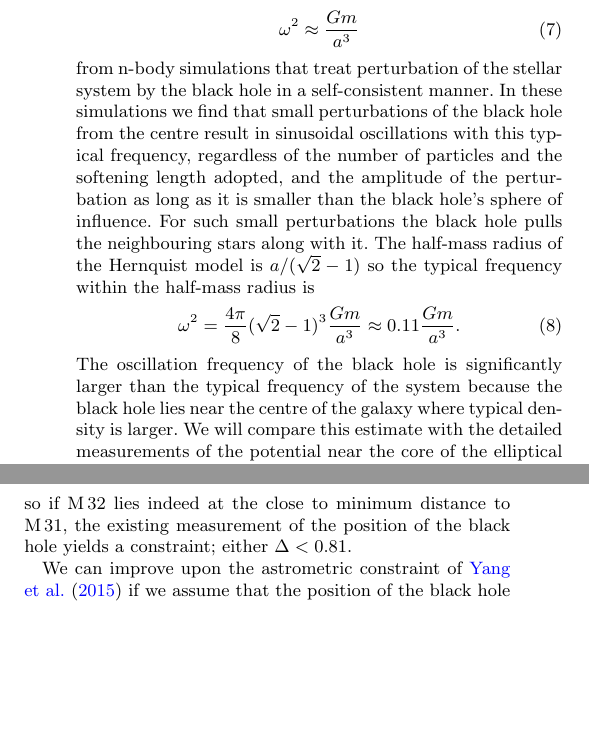
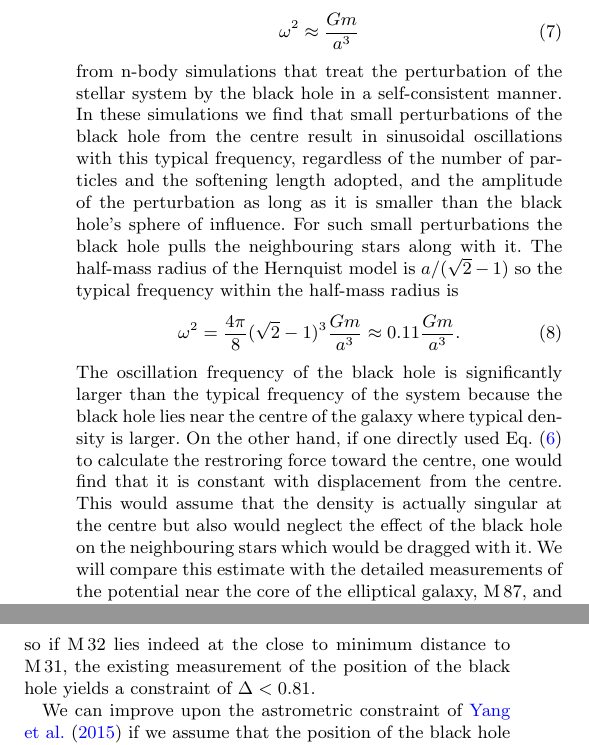
Before and after one commit to jsheyl/weighbh, a LaTeX paper (weighbh.tex): two parts of the columns of page 2 of 6, joined at a grey line, cut so that both start at the same text, the shorter picture padded with empty space. Compiled offline with pdfLaTeX; an older LaTeX class or package is replaced by its successor.

Commit message:
merged changed from old version

```diff
--- a/weighbh.tex
+++ b/weighbh.tex
@@ -172,7 +172,7 @@ find that
   \omega^2 \approx \frac{Gm}{a^3}
   \label{eq:5}
 \end{equation}
-from n-body simulations that treat perturbation of the stellar system
+from n-body simulations that treat the perturbation of the stellar system
 by the black hole in a self-consistent manner. In these simulations we
 find that small perturbations of the black hole from the centre result
 in sinusoidal oscillations with this typical frequency, regardless of
@@ -189,8 +189,13 @@ within the half-mass radius is
 \end{equation}
 The oscillation frequency of the black hole is significantly larger
 than the typical frequency of the system because the black hole lies
-near the centre of the galaxy where typical density is larger.
-We will compare this estimate with the detailed
+near the centre of the galaxy where typical density is larger.  On the
+other hand, if one directly used Eq.~(\ref{eq:4}) to calculate the
+restroring force toward the centre, one would find that it is constant
+with displacement from the centre.  This would assume that the density
+is actually singular at the centre but also would neglect the effect
+of the black hole on the neighbouring stars which would be dragged
+with it. We will compare this estimate with the detailed
 measurements of the potential near the core of the elliptical galaxy,
 M\,87, and find good agreement.
 
@@ -286,7 +291,7 @@ or
 \end{equation}
 so if M\,32 lies indeed at the close to minimum distance to M\,31, the
 existing measurement of the position of the black hole yields a
-constraint; either $\Delta < 0.81$.
+constraint of $\Delta < 0.81$.
 
 We can improve upon the astrometric constraint of
 \citet{2015arXiv150203231Y} if we assume that the position of the
```
